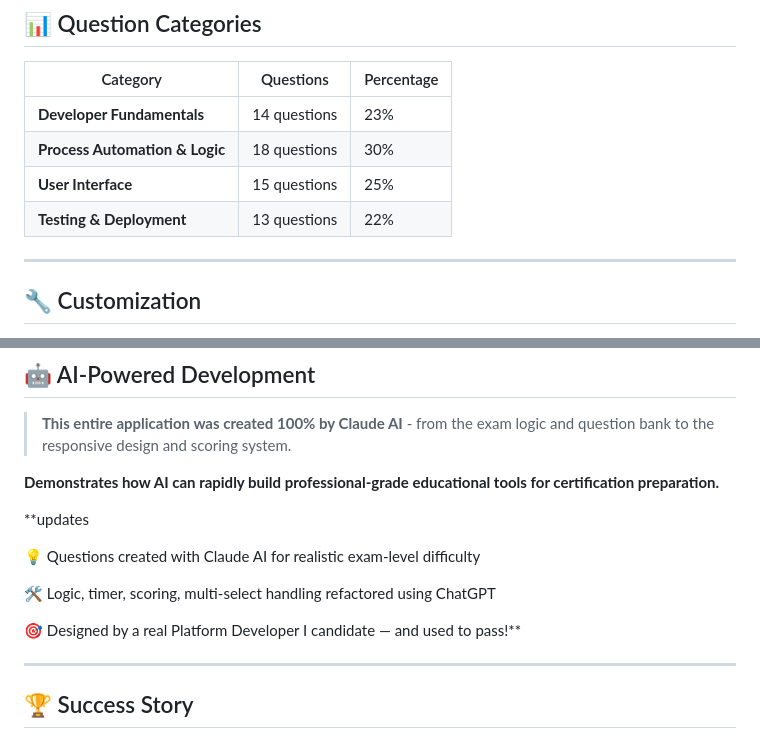
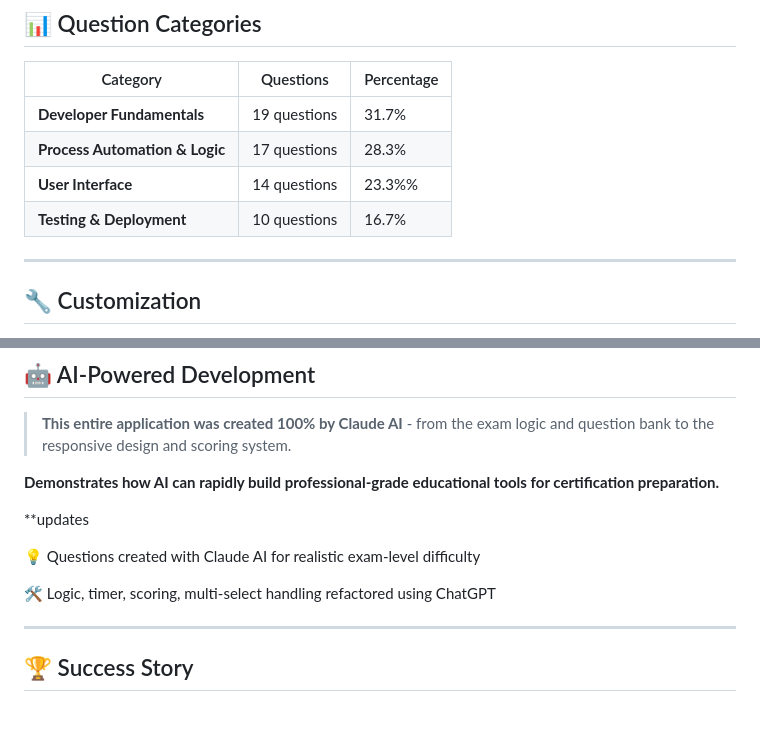
Before and after one commit to ImZaharias/Mock-Exam-Fundamentals-Oop, a Markdown page: README.md, 2 parts joined by grey strips. Drawn GitHub-style; blank space fills up the shorter version.

```diff
--- a/README.md
+++ b/README.md
@@ -38,10 +38,10 @@ cd salesforce-platform-dev-exam
 
 | Category | Questions | Percentage |
 |----------|-----------|------------|
-| **Developer Fundamentals** | 14 questions | 23% |
-| **Process Automation & Logic** | 18 questions | 30% |
-| **User Interface** | 15 questions | 25% |
-| **Testing & Deployment** | 13 questions | 22% |
+| **Developer Fundamentals** | 19 questions | 31.7% |
+| **Process Automation & Logic** | 17 questions | 28.3% |
+| **User Interface** | 14 questions | 23.3%% |
+| **Testing & Deployment** | 10 questions | 16.7% |
 
 ---
 
@@ -105,7 +105,6 @@ cd salesforce-platform-dev-exam
 
 🛠️ Logic, timer, scoring, multi-select handling refactored using ChatGPT
 
-🎯 Designed by a real Platform Developer I candidate — and used to pass!**
 
 ---
 
```
